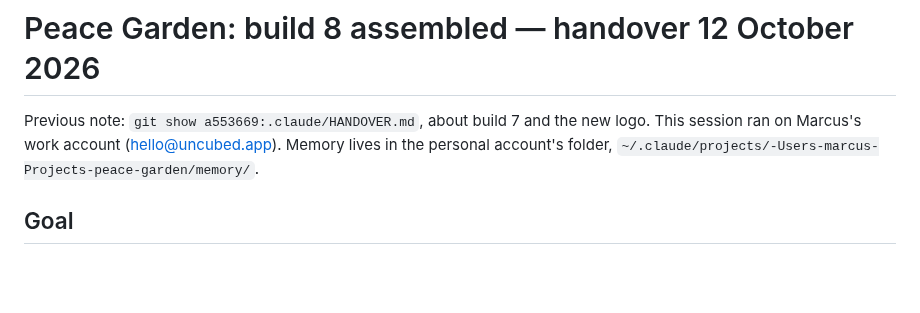
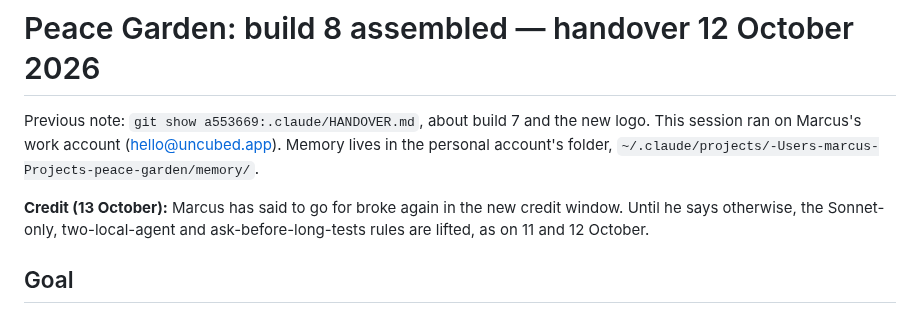
Before and after one commit to marcusbsorensen/peace-garden, a Markdown page: .claude/HANDOVER.md, the part around the change. GitHub-like rendering; blank space fills up the shorter version.

Commit message:
HANDOVER: the spending limits lifted again for the new credit window, 13 October
Co-Authored-By: Claude Opus 5.5 <noreply@anthropic.com>

```diff
--- a/.claude/HANDOVER.md
+++ b/.claude/HANDOVER.md
@@ -1,6 +1,8 @@
 # Peace Garden: build 8 assembled — handover 12 October 2026
 
 Previous note: `git show a553669:.claude/HANDOVER.md`, about build 7 and the new logo. This session ran on Marcus's work account (hello@uncubed.app). Memory lives in the personal account's folder, `~/.claude/projects/-Users-marcus-Projects-peace-garden/memory/`.
+
+**Credit (13 October):** Marcus has said to go for broke again in the new credit window. Until he says otherwise, the Sonnet-only, two-local-agent and ask-before-long-tests rules are lifted, as on 11 and 12 October.
 
 ## Goal
 Ship build 8 to TestFlight with the requests Marcus made on 12 October, and deploy the privacy page that describes the new update check.
```
